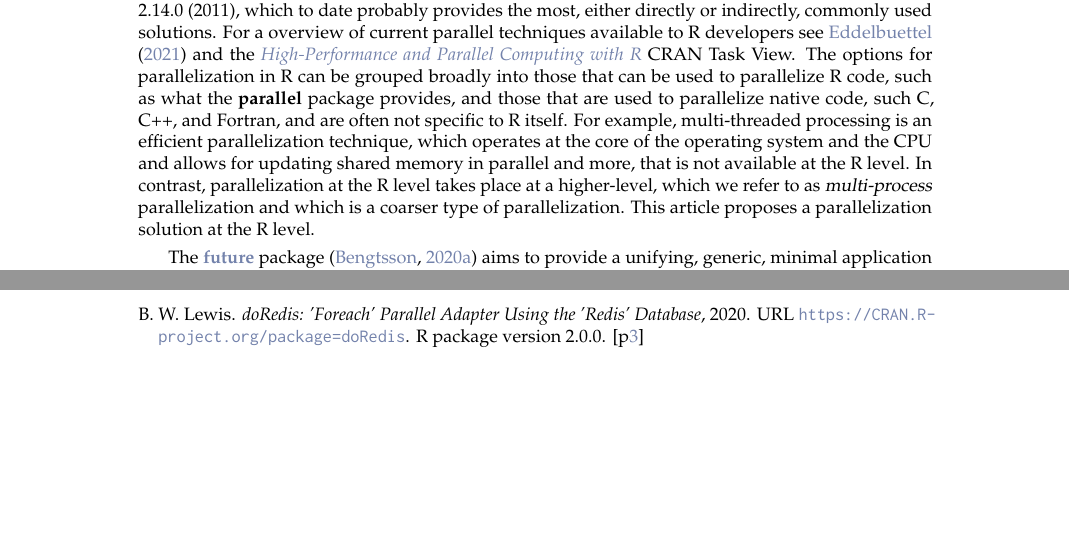
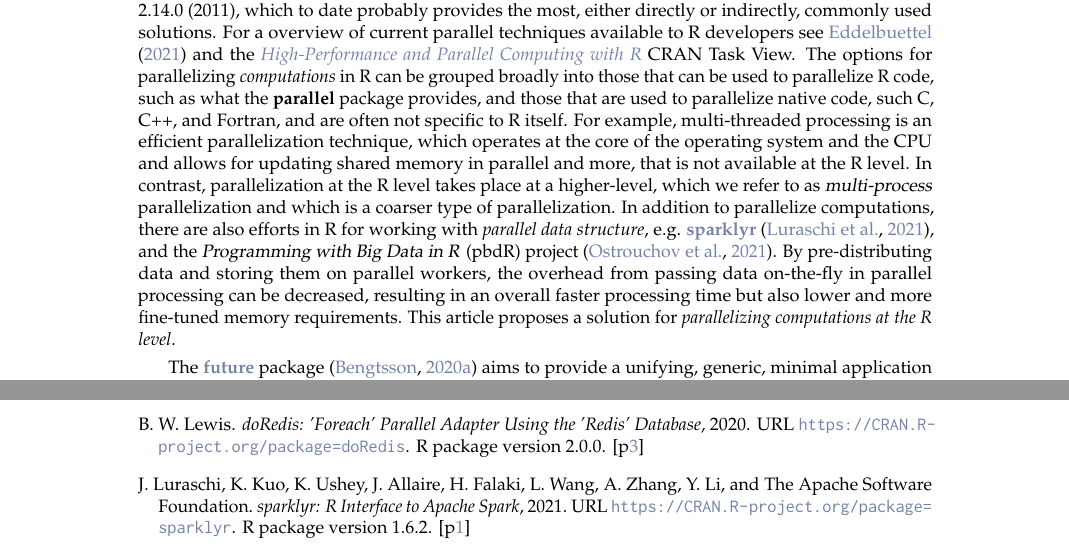
Before and after one commit to HenrikBengtsson/article-bengtsson-future, a LaTeX document (RJwrapper.tex, which reads bengtsson-future.bib, bengtsson-future.tex): two parts of pages 1 and 18 of 19 before the commit and two parts of pages 1 and 19 of 20 after it, joined at a grey line, cut so that both start at the same text, the shorter picture padded with empty space. Compiled offline with pdfLaTeX.

Commit message:
Clarify that this article is about parallel 'computation' in constrast to parallel 'data structures'. Added a paragraph on the latter

```diff
--- a/bengtsson-future.bib
+++ b/bengtsson-future.bib
@@ -466,4 +466,19 @@ url     = {https://doi.org/10.1109/TC.1979.1675439}
   url    = {https://CRAN.R-project.org/package=plumber},
 }
 
+@Misc{project:pbdR,
+  author = {Ostrouchov, G. and Chen, W.-C. and Schmidt, D. and Patel, P.},
+  title  = {Programming with Big Data in R},
+  year   = {2021},
+  url    = {https://pbdr.org/},
+}
+
+@Manual{CRAN:sparklyr,
+  title  = {sparklyr: R Interface to Apache Spark},
+  author = {Javier Luraschi and Kevin Kuo and Kevin Ushey and JJ Allaire and Hossein Falaki and Lu Wang and Andy Zhang and Yitao Li and {The Apache Software Foundation}},
+  note   = {R package version 1.6.2},
+  year   = {2021},
+  url    = {https://CRAN.R-project.org/package=sparklyr},
+}
+
 @Comment{jabref-meta: databaseType:bibtex;}
--- a/bengtsson-future.tex
+++ b/bengtsson-future.tex
@@ -41,9 +41,9 @@ used solutions.  For a overview of current parallel techniques
 available to R developers see \citet{Eddelbuettel2020} and the
 \href{https://CRAN.R-project.org/view=HighPerformanceComputing}{\emph{High-Performance and Parallel Computing with R}} CRAN Task View.
 %
-The options for parallelization in R can be grouped broadly into those
-that can be used to parallelize R code, such as what
-the \pkg{parallel} package provides, and those that are used to
+The options for parallelizing \emph{computations} in R can be grouped
+broadly into those that can be used to parallelize R code, such as
+what the \pkg{parallel} package provides, and those that are used to
 parallelize native code, such C, C++, and Fortran, and are often not
 specific to R itself.  For example, multi-threaded processing is an
 efficient parallelization technique, which operates at the core of the
@@ -51,8 +51,20 @@ operating system and the CPU and allows for updating shared memory in
 parallel and more, that is not available at the R level.  In contrast,
 parallelization at the R level takes place at a higher-level, which we
 refer to as \dfn{multi-process} parallelization and which is a coarser
-type of parallelization.  This article proposes a parallelization
-solution at the R level.
+type of parallelization.
+%
+In addition to parallelize computations, there are also efforts in R
+for working with \emph{parallel data structure},
+e.g. \CRANpkg{sparklyr}~\citep{CRAN:sparklyr}, and
+the \dfn{Programming with Big Data in R} (pbdR)
+project~\citep{project:pbdR}.  By pre-distributing data and storing
+them on parallel workers, the overhead from passing data on-the-fly in
+parallel processing can be decreased, resulting in an overall faster
+processing time but also lower and more fine-tuned memory
+requirements.
+%
+This article proposes a solution for \emph{parallelizing computations
+at the R level}.
 
 The \CRANpkg{future} package~\citep{CRAN:future} aims to provide a
 unifying, generic, minimal application protocol interface (API) to
```
